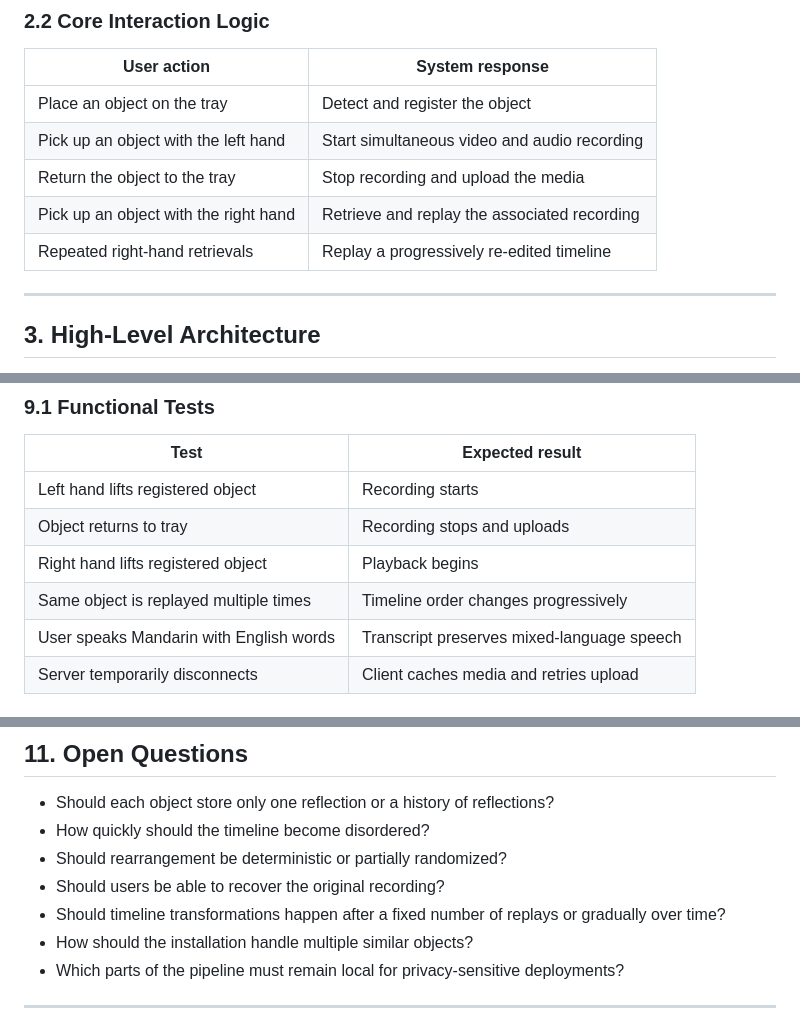
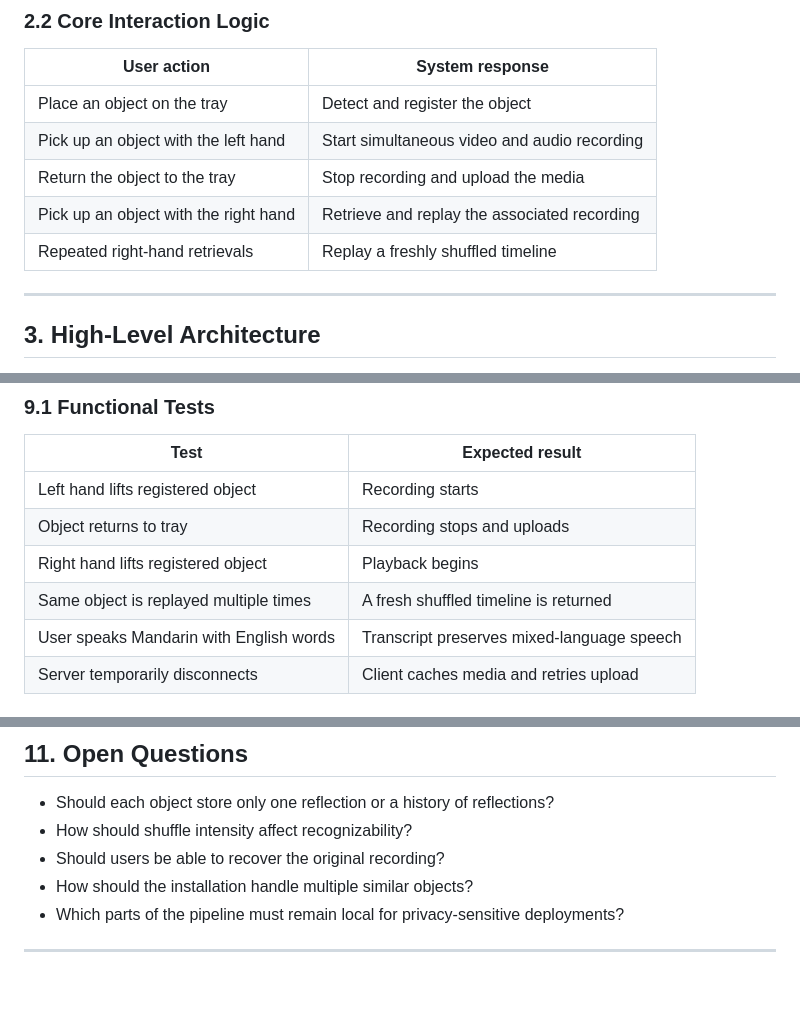
Before and after one commit to namwoam/fragmented-sunshine, a Markdown page: fragmented_sunshine_software_implementation_plan.md, 3 parts joined by grey strips. GitHub-like rendering; blank space fills up the shorter version.

```diff
--- a/fragmented_sunshine_software_implementation_plan.md
+++ b/fragmented_sunshine_software_implementation_plan.md
@@ -38,7 +38,7 @@ The system does **not** delete recordings immediately. Instead, it progressively
 | Pick up an object with the left hand | Start simultaneous video and audio recording |
 | Return the object to the tray | Stop recording and upload the media |
 | Pick up an object with the right hand | Retrieve and replay the associated recording |
-| Repeated right-hand retrievals | Replay a progressively re-edited timeline |
+| Repeated right-hand retrievals | Replay a freshly shuffled timeline |
 
 ---
 
@@ -501,7 +485,7 @@ played_at
 | Left hand lifts registered object | Recording starts |
 | Object returns to tray | Recording stops and uploads |
 | Right hand lifts registered object | Playback begins |
-| Same object is replayed multiple times | Timeline order changes progressively |
+| Same object is replayed multiple times | A fresh shuffled timeline is returned |
 | User speaks Mandarin with English words | Transcript preserves mixed-language speech |
 | Server temporarily disconnects | Client caches media and retries upload |
 
@@ -548,10 +532,8 @@ Because recordings may contain emotionally sensitive material:
 ## 11. Open Questions
 
 - Should each object store only one reflection or a history of reflections?
-- How quickly should the timeline become disordered?
-- Should rearrangement be deterministic or partially randomized?
+- How should shuffle intensity affect recognizability?
 - Should users be able to recover the original recording?
-- Should timeline transformations happen after a fixed number of replays or gradually over time?
 - How should the installation handle multiple similar objects?
 - Which parts of the pipeline must remain local for privacy-sensitive deployments?
 
```
Also changed, not shown: other parts of fragmented_sunshine_software_implementation_plan.md (+16 -35 lines), README.md (+5 -5 lines).
